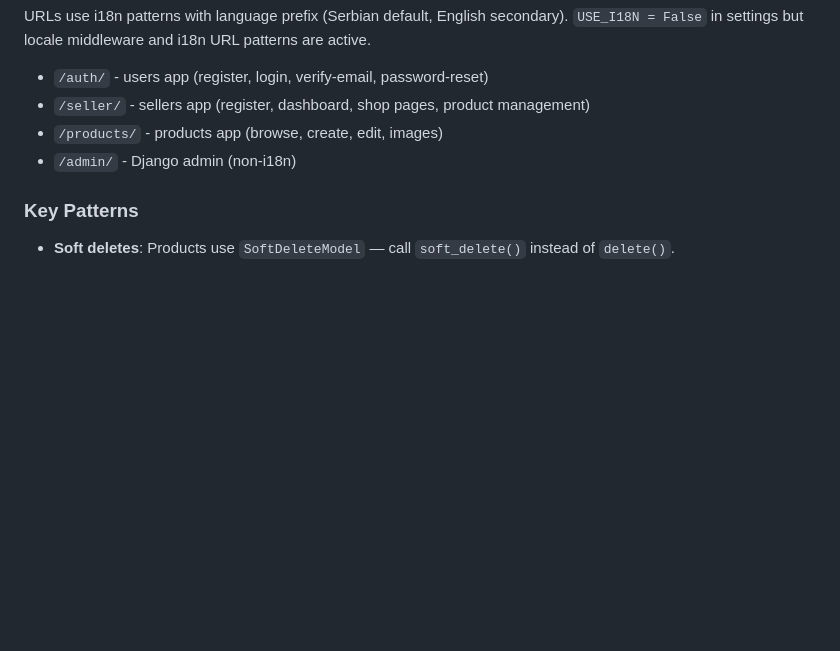
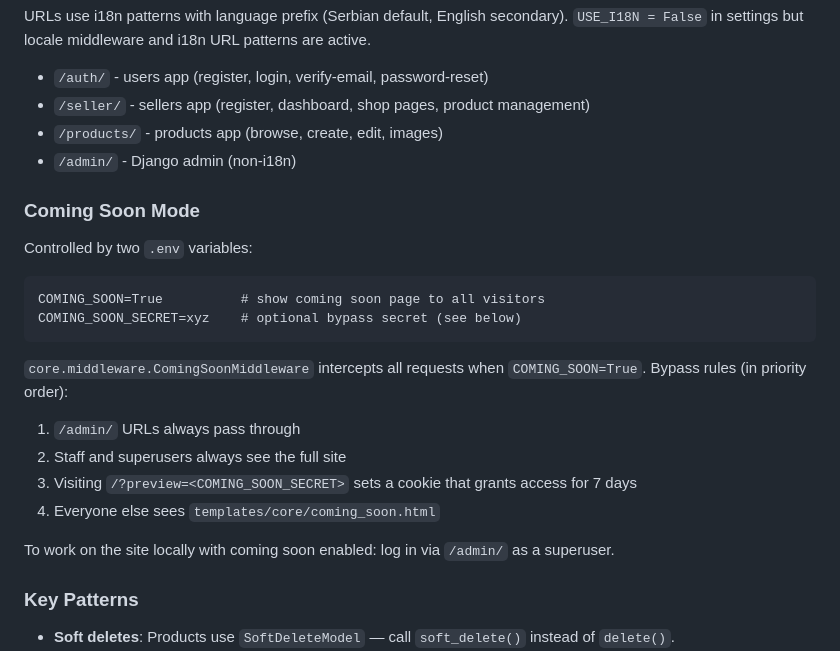
Before and after one commit to ivotripunovic/vintage_shop, a Markdown page: CLAUDE.md, the part around the change. GitHub-like rendering; blank space fills up the shorter version.

````diff
--- a/CLAUDE.md
+++ b/CLAUDE.md
@@ -62,6 +62,24 @@ URLs use i18n patterns with language prefix (Serbian default, English secondary)
 - `/products/` - products app (browse, create, edit, images)
 - `/admin/` - Django admin (non-i18n)
 
+### Coming Soon Mode
+
+Controlled by two `.env` variables:
+
+```
+COMING_SOON=True          # show coming soon page to all visitors
+COMING_SOON_SECRET=xyz    # optional bypass secret (see below)
+```
+
+`core.middleware.ComingSoonMiddleware` intercepts all requests when `COMING_SOON=True`. Bypass rules (in priority order):
+
+1. `/admin/` URLs always pass through
+2. Staff and superusers always see the full site
+3. Visiting `/?preview=<COMING_SOON_SECRET>` sets a cookie that grants access for 7 days
+4. Everyone else sees `templates/core/coming_soon.html`
+
+To work on the site locally with coming soon enabled: log in via `/admin/` as a superuser.
+
 ### Key Patterns
 
 - **Soft deletes**: Products use `SoftDeleteModel` — call `soft_delete()` instead of `delete()`.
````
